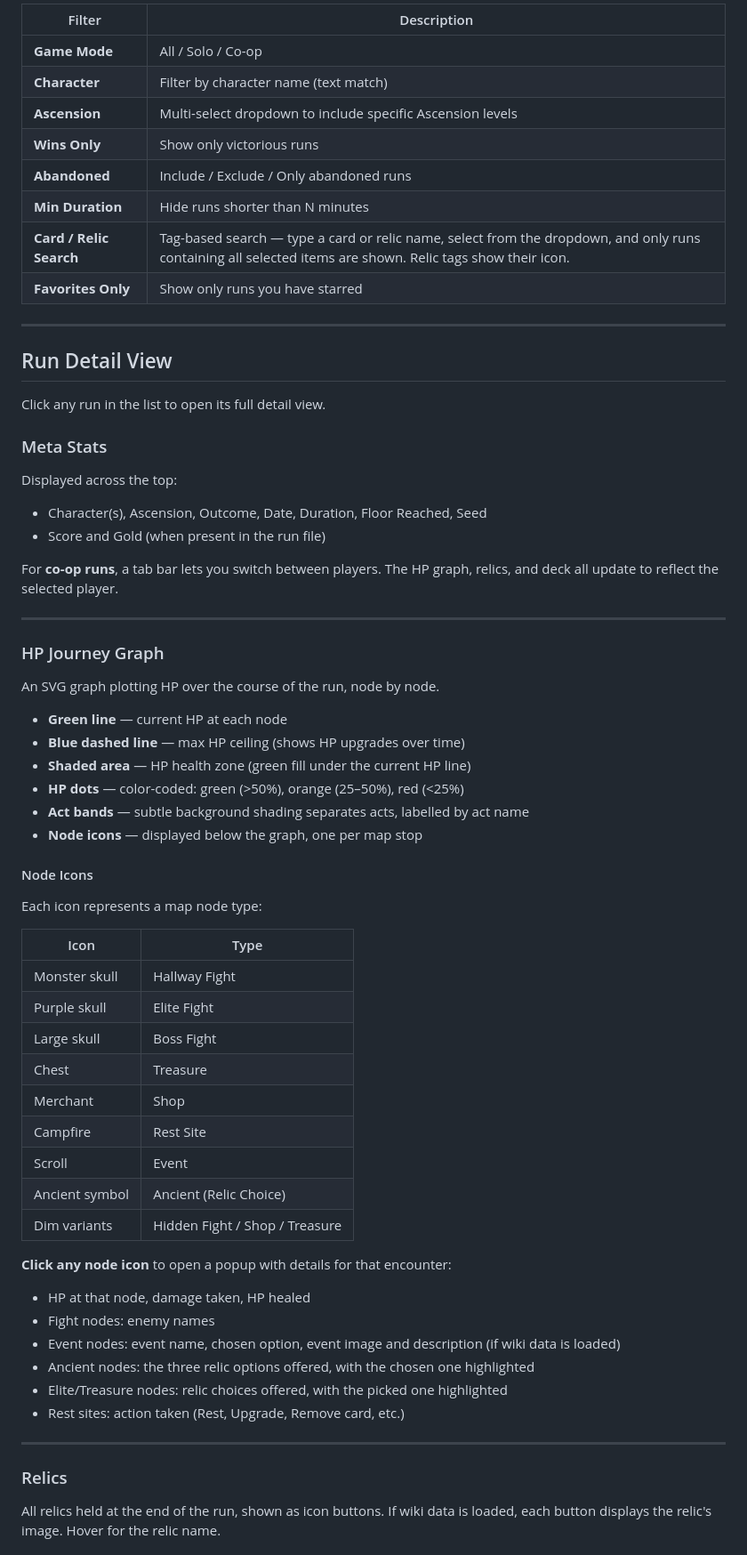
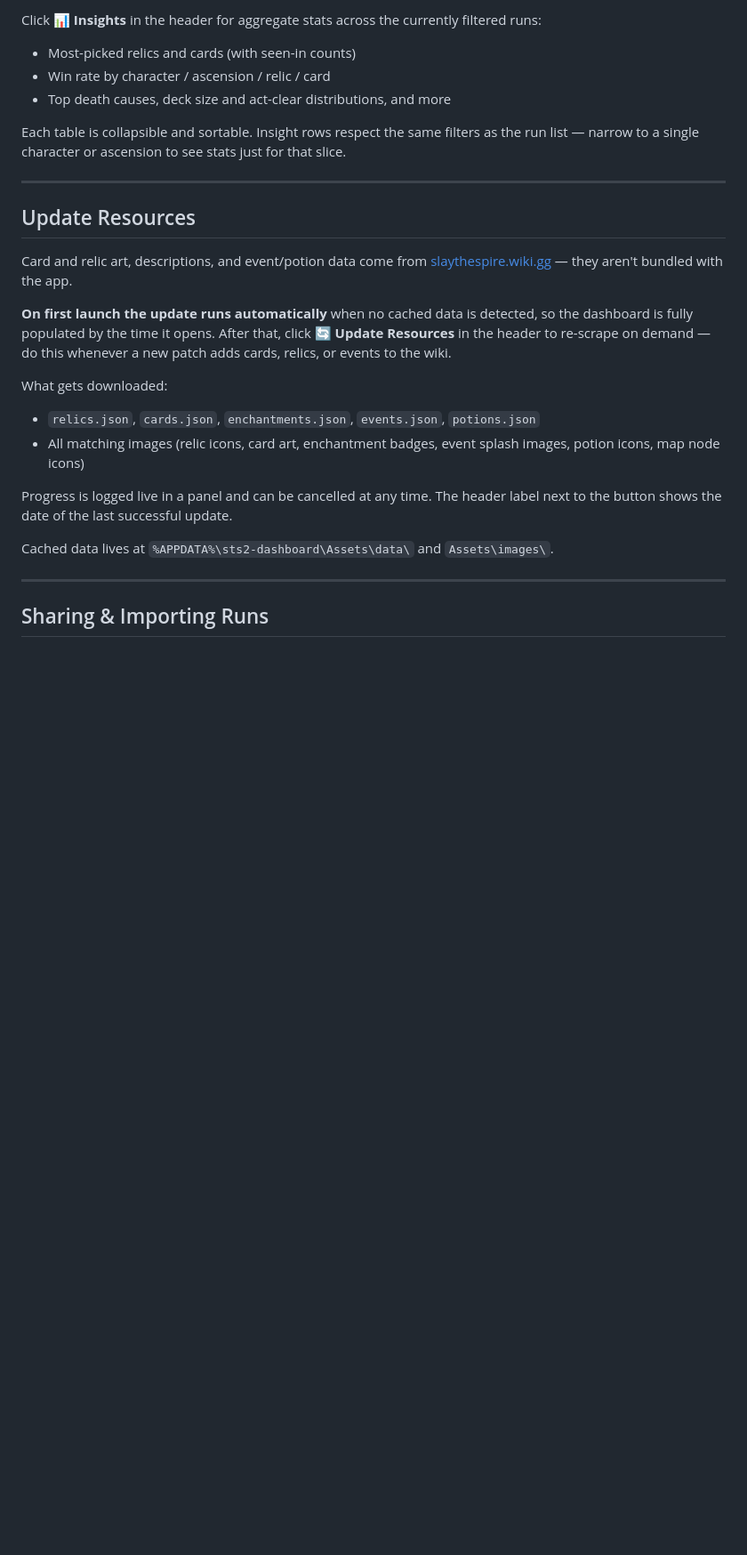
Before and after one commit to Akirakato1/Slay-the-Spire-2-dashboard, a Markdown page: README.md, the part around one of its changes. Shown at 89% size. Drawn GitHub-style; blank space fills up the shorter version.

```diff
--- a/README.md
+++ b/README.md
@@ -85,71 +60,30 @@ Filters are applied live and affect both the stats summary and the run list.
 
-| Filter | Description |
-|---|---|
-| **Game Mode** | All / Solo / Co-op |
-| **Character** | Filter by character name (text match) |
-| **Ascension** | Multi-select dropdown to include specific Ascension levels |
-| **Wins Only** | Show only victorious runs |
-| **Abandoned** | Include / Exclude / Only abandoned runs |
-| **Min Duration** | Hide runs shorter than N minutes |
-| **Card / Relic Search** | Tag-based search — type a card or relic name, select from the dropdown, and only runs containing all selected items are shown. Relic tags show their icon. |
-| **Favorites Only** | Show only runs you have starred |
+Click **📊 Insights** in the header for aggregate stats across the currently filtered runs:
+
+- Most-picked relics and cards (with seen-in counts)
+- Win rate by character / ascension / relic / card
+- Top death causes, deck size and act-clear distributions, and more
+
+Each table is collapsible and sortable. Insight rows respect the same filters as the run list — narrow to a single character or ascension to see stats just for that slice.
 
 ---
 
-## Run Detail View
+## Update Resources
 
-Click any run in the list to open its full detail view.
+Card and relic art, descriptions, and event/potion data come from [slaythespire.wiki.gg](https://slaythespire.wiki.gg) — they aren't bundled with the app.
 
-### Meta Stats
+**On first launch the update runs automatically** when no cached data is detected, so the dashboard is fully populated by the time it opens. After that, click **🔄 Update Resources** in the header to re-scrape on demand — do this whenever a new patch adds cards, relics, or events to the wiki.
 
-Displayed across the top:
+What gets downloaded:
 
-- Character(s), Ascension, Outcome, Date, Duration, Floor Reached, Seed
-- Score and Gold (when present in the run file)
+- `relics.json`, `cards.json`, `enchantments.json`, `events.json`, `potions.json`
+- All matching images (relic icons, card art, enchantment badges, event splash images, potion icons, map node icons)
 
-For **co-op runs**, a tab bar lets you switch between players. The HP graph, relics, and deck all update to reflect the selected player.
+Progress is logged live in a panel and can be cancelled at any time. The header label next to the button shows the date of the last successful update.
+
+Cached data lives at `%APPDATA%\sts2-dashboard\Assets\data\` and `Assets\images\`.
 
 ---
 
-### HP Journey Graph
+## Sharing & Importing Runs
 
-An SVG graph plotting HP over the course of the run, node by node.
-
-- **Green line** — current HP at each node
-- **Blue dashed line** — max HP ceiling (shows HP upgrades over time)
-- **Shaded area** — HP health zone (green fill under the current HP line)
-- **HP dots** — color-coded: green (>50%), orange (25–50%), red (<25%)
-- **Act bands** — subtle background shading separates acts, labelled by act name
-- **Node icons** — displayed below the graph, one per map stop
-
-#### Node Icons
-
-Each icon represents a map node type:
-
-| Icon | Type |
-|---|---|
-| Monster skull | Hallway Fight |
-| Purple skull | Elite Fight |
-| Large skull | Boss Fight |
-| Chest | Treasure |
-| Merchant | Shop |
-| Campfire | Rest Site |
-| Scroll | Event |
-| Ancient symbol | Ancient (Relic Choice) |
-| Dim variants | Hidden Fight / Shop / Treasure |
-
-**Click any node icon** to open a popup with details for that encounter:
-
-- HP at that node, damage taken, HP healed
-- Fight nodes: enemy names
-- Event nodes: event name, chosen option, event image and description (if wiki data is loaded)
-- Ancient nodes: the three relic options offered, with the chosen one highlighted
-- Elite/Treasure nodes: relic choices offered, with the picked one highlighted
-- Rest sites: action taken (Rest, Upgrade, Remove card, etc.)
-
----
-
-### Relics
-
-All relics held at the end of the run, shown as icon buttons. If wiki data is loaded, each button displays the relic's image. Hover for the relic name.
-
```
Also changed, not shown: other parts of README.md (+42 -101 lines).
